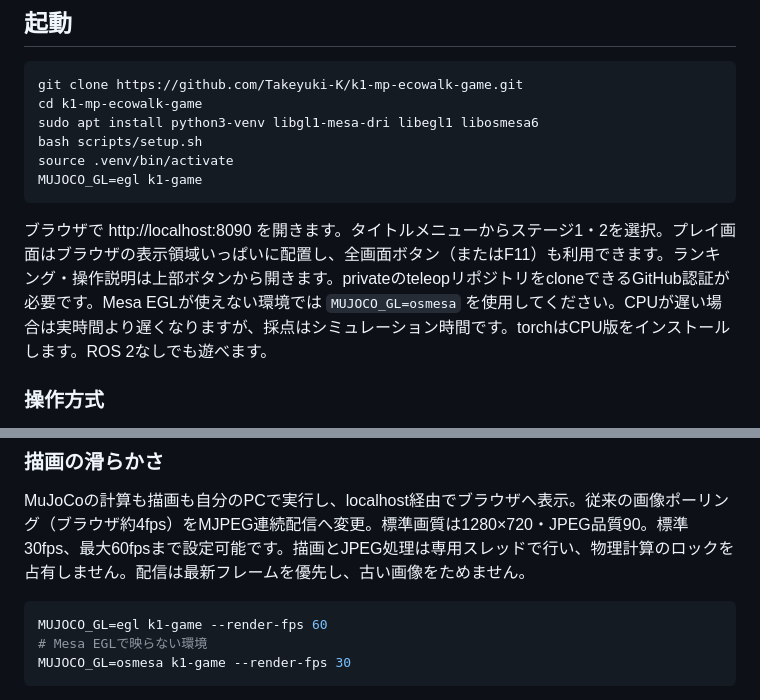
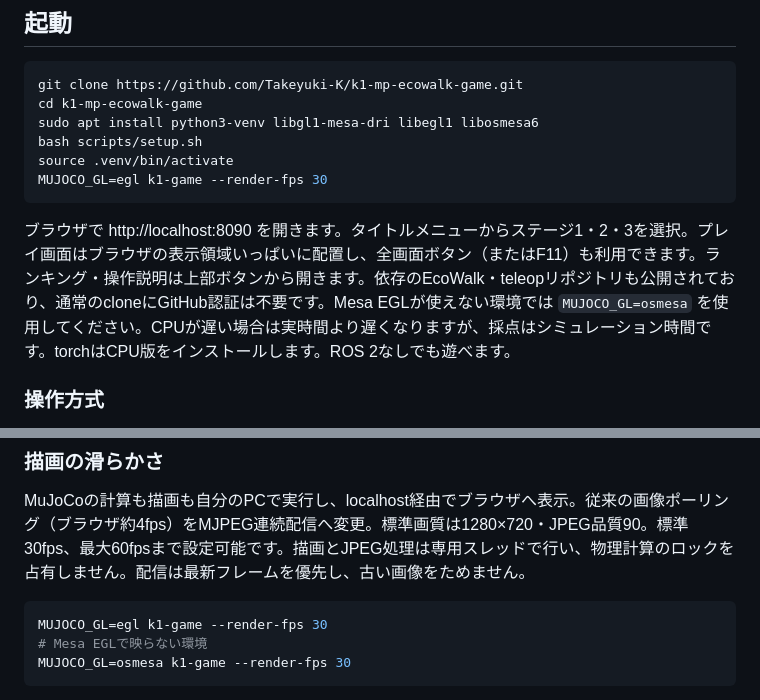
Before and after one commit to Takeyuki-K/k1-mp-ecowalk-game, a Markdown page: README.md, 2 parts joined by grey strips. Rendered like a GitHub page.

Commit message:
Document EGL 30 fps launch and current public dependencies

````diff
--- a/README.md
+++ b/README.md
@@ -12,10 +12,10 @@ cd k1-mp-ecowalk-game
 sudo apt install python3-venv libgl1-mesa-dri libegl1 libosmesa6
 bash scripts/setup.sh
 source .venv/bin/activate
-MUJOCO_GL=egl k1-game
+MUJOCO_GL=egl k1-game --render-fps 30
 ```
 
-ブラウザで http://localhost:8090 を開きます。タイトルメニューからステージ1・2を選択。プレイ画面はブラウザの表示領域いっぱいに配置し、全画面ボタン（またはF11）も利用できます。ランキング・操作説明は上部ボタンから開きます。privateのteleopリポジトリをcloneできるGitHub認証が必要です。Mesa EGLが使えない環境では `MUJOCO_GL=osmesa` を使用してください。CPUが遅い場合は実時間より遅くなりますが、採点はシミュレーション時間です。torchはCPU版をインストールします。ROS 2なしでも遊べます。
+ブラウザで http://localhost:8090 を開きます。タイトルメニューからステージ1・2・3を選択。プレイ画面はブラウザの表示領域いっぱいに配置し、全画面ボタン（またはF11）も利用できます。ランキング・操作説明は上部ボタンから開きます。依存のEcoWalk・teleopリポジトリも公開されており、通常のcloneにGitHub認証は不要です。Mesa EGLが使えない環境では `MUJOCO_GL=osmesa` を使用してください。CPUが遅い場合は実時間より遅くなりますが、採点はシミュレーション時間です。torchはCPU版をインストールします。ROS 2なしでも遊べます。
 
 ### 操作方式
 
@@ -29,7 +29,7 @@ MUJOCO_GL=egl k1-game
 MuJoCoの計算も描画も自分のPCで実行し、localhost経由でブラウザへ表示。従来の画像ポーリング（ブラウザ約4fps）をMJPEG連続配信へ変更。標準画質は1280×720・JPEG品質90。標準30fps、最大60fpsまで設定可能です。描画とJPEG処理は専用スレッドで行い、物理計算のロックを占有しません。配信は最新フレームを優先し、古い画像をためません。
 
 ```bash
-MUJOCO_GL=egl k1-game --render-fps 60
+MUJOCO_GL=egl k1-game --render-fps 30
 # Mesa EGLで映らない環境
 MUJOCO_GL=osmesa k1-game --render-fps 30
 ```
````
